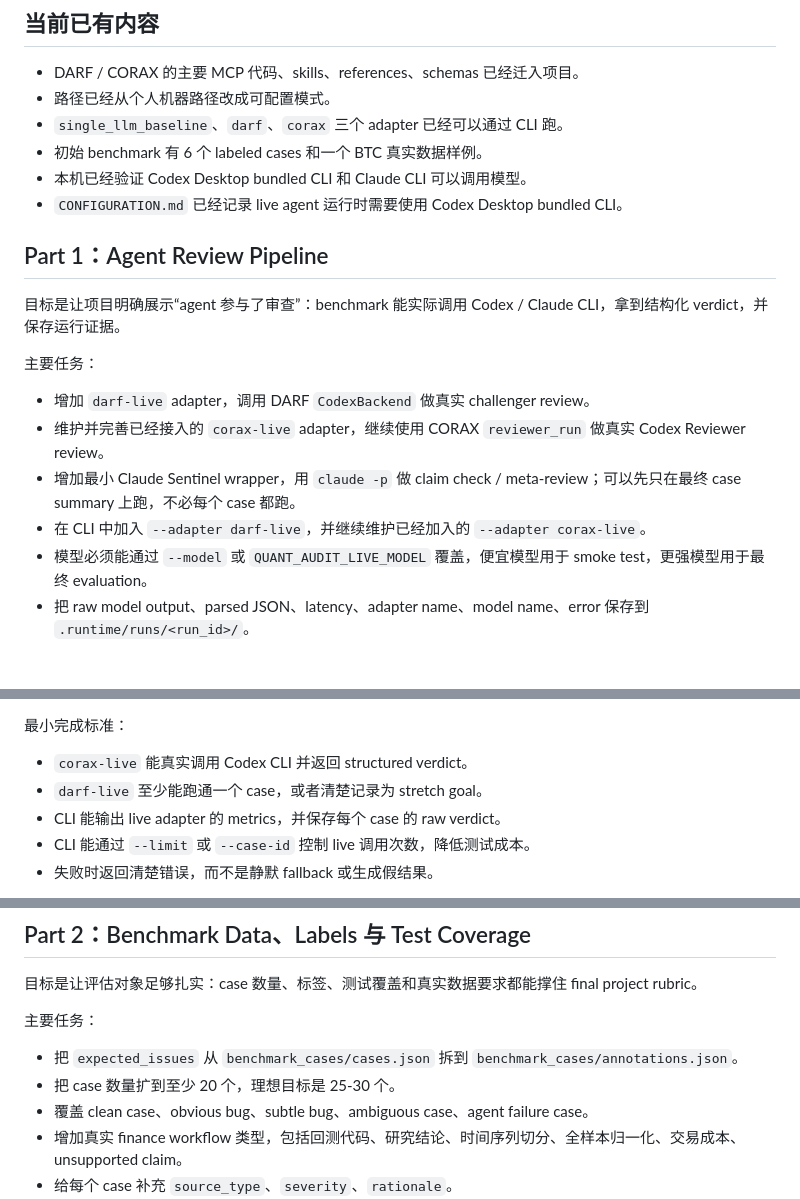
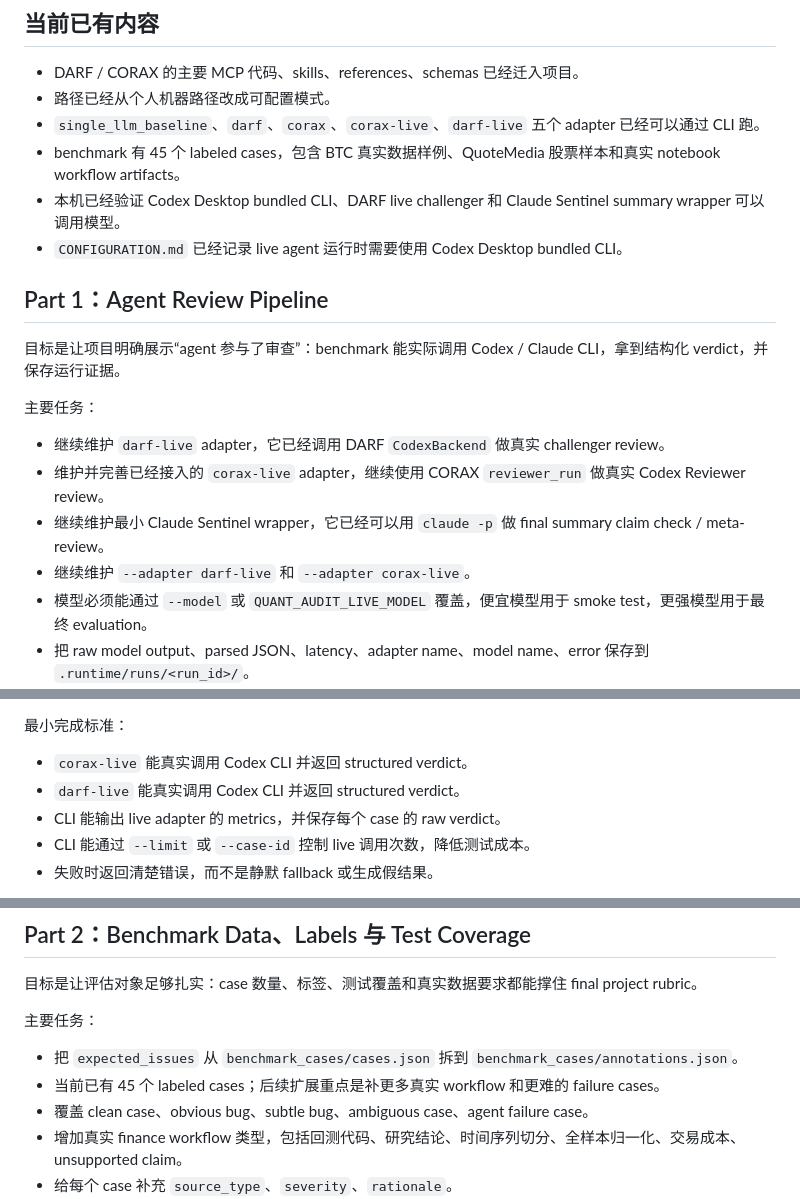
Before and after one commit to PrentendYan/genaiprj, a Markdown page: docs/team_task_split.md, 3 parts joined by grey strips. GitHub-like rendering; blank space fills up the shorter version.

Commit message:
Refresh team task split status

```diff
--- a/docs/team_task_split.md
+++ b/docs/team_task_split.md
@@ -6,9 +6,9 @@
 
 - DARF / CORAX 的主要 MCP 代码、skills、references、schemas 已经迁入项目。
 - 路径已经从个人机器路径改成可配置模式。
-- `single_llm_baseline`、`darf`、`corax` 三个 adapter 已经可以通过 CLI 跑。
-- 初始 benchmark 有 6 个 labeled cases 和一个 BTC 真实数据样例。
-- 本机已经验证 Codex Desktop bundled CLI 和 Claude CLI 可以调用模型。
+- `single_llm_baseline`、`darf`、`corax`、`corax-live`、`darf-live` 五个 adapter 已经可以通过 CLI 跑。
+- benchmark 有 45 个 labeled cases，包含 BTC 真实数据样例、QuoteMedia 股票样本和真实 notebook workflow artifacts。
+- 本机已经验证 Codex Desktop bundled CLI、DARF live challenger 和 Claude Sentinel summary wrapper 可以调用模型。
 - `CONFIGURATION.md` 已经记录 live agent 运行时需要使用 Codex Desktop bundled CLI。
 
 ## Part 1：Agent Review Pipeline
@@ -17,10 +17,10 @@
 
 主要任务：
 
-- 增加 `darf-live` adapter，调用 DARF `CodexBackend` 做真实 challenger review。
+- 继续维护 `darf-live` adapter，它已经调用 DARF `CodexBackend` 做真实 challenger review。
 - 维护并完善已经接入的 `corax-live` adapter，继续使用 CORAX `reviewer_run` 做真实 Codex Reviewer review。
-- 增加最小 Claude Sentinel wrapper，用 `claude -p` 做 claim check / meta-review；可以先只在最终 case summary 上跑，不必每个 case 都跑。
-- 在 CLI 中加入 `--adapter darf-live`，并继续维护已经加入的 `--adapter corax-live`。
+- 继续维护最小 Claude Sentinel wrapper，它已经可以用 `claude -p` 做 final summary claim check / meta-review。
+- 继续维护 `--adapter darf-live` 和 `--adapter corax-live`。
 - 模型必须能通过 `--model` 或 `QUANT_AUDIT_LIVE_MODEL` 覆盖，便宜模型用于 smoke test，更强模型用于最终 evaluation。
 - 把 raw model output、parsed JSON、latency、adapter name、model name、error 保存到 `.runtime/runs/<run_id>/`。
 - 处理 timeout、invalid JSON、Codex CLI 不可用、Claude 未登录、schema mismatch 等失败模式。
@@ -38,7 +38,7 @@
 最小完成标准：
 
 - `corax-live` 能真实调用 Codex CLI 并返回 structured verdict。
-- `darf-live` 至少能跑通一个 case，或者清楚记录为 stretch goal。
+- `darf-live` 能真实调用 Codex CLI 并返回 structured verdict。
 - CLI 能输出 live adapter 的 metrics，并保存每个 case 的 raw verdict。
 - CLI 能通过 `--limit` 或 `--case-id` 控制 live 调用次数，降低测试成本。
 - 失败时返回清楚错误，而不是静默 fallback 或生成假结果。
@@ -56,7 +56,7 @@
 主要任务：
 
 - 把 `expected_issues` 从 `benchmark_cases/cases.json` 拆到 `benchmark_cases/annotations.json`。
-- 把 case 数量扩到至少 20 个，理想目标是 25-30 个。
+- 当前已有 45 个 labeled cases；后续扩展重点是补更多真实 workflow 和更难的 failure cases。
 - 覆盖 clean case、obvious bug、subtle bug、ambiguous case、agent failure case。
 - 增加真实 finance workflow 类型，包括回测代码、研究结论、时间序列切分、全样本归一化、交易成本、unsupported claim。
 - 给每个 case 补充 `source_type`、`severity`、`rationale`。
```
Also changed, not shown: other parts of docs/team_task_split.md (+1 -1 lines).
